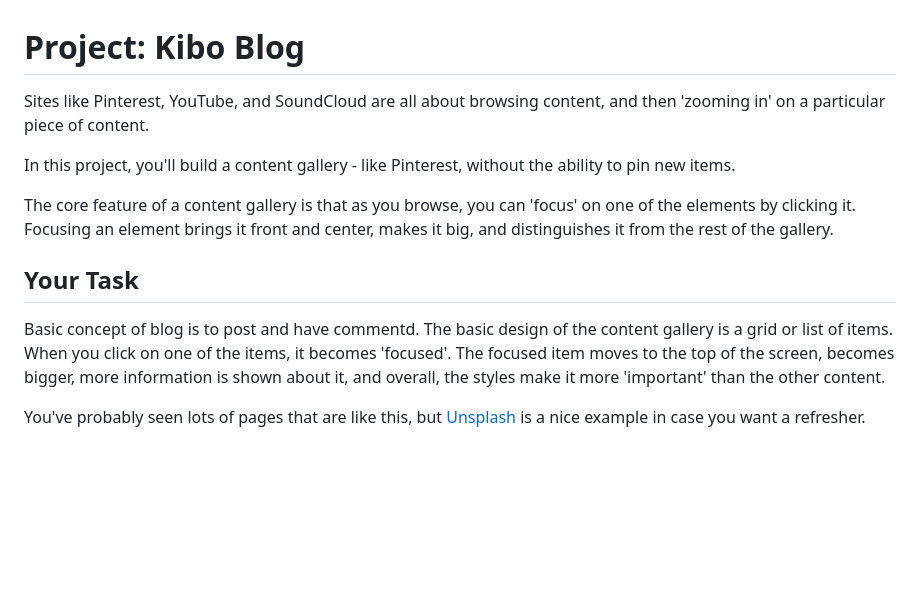
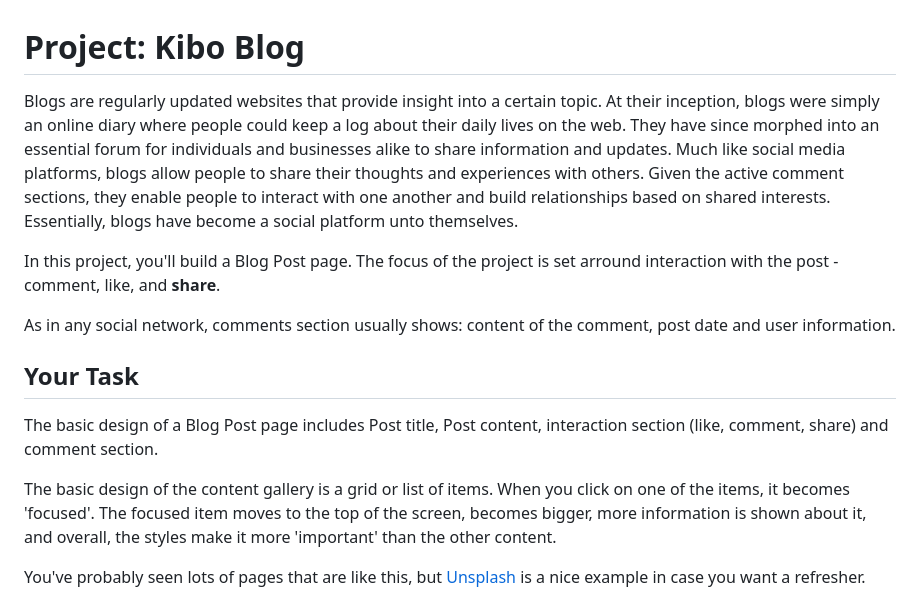
Before and after one commit to nadjazaric/curriculum-hometask, a Markdown page: README.md, the part around the change. Rendered like a GitHub page; blank space fills up the shorter version.

```diff
--- a/README.md
+++ b/README.md
@@ -1,14 +1,15 @@
 # Project: Kibo Blog
 
-Sites like Pinterest, YouTube, and SoundCloud are all about browsing content, and then 'zooming in' on a particular piece of content.
+Blogs are regularly updated websites that provide insight into a certain topic. At their inception, blogs were simply an online diary where people could keep a log about their daily lives on the web. They have since morphed into an essential forum for individuals and businesses alike to share information and updates. Much like social media platforms, blogs allow people to share their thoughts and experiences with others. Given the active comment sections, they enable people to interact with one another and build relationships based on shared interests. Essentially, blogs have become a social platform unto themselves.
 
-In this project, you'll build a content gallery - like Pinterest, without the ability to pin new items.
+In this project, you'll build a Blog Post page. The focus of the project is set arround interaction with the post - comment, like, and **share**.
 
-The core feature of a content gallery is that as you browse, you can 'focus' on one of the elements by clicking it. Focusing an element brings it front and center, makes it big, and distinguishes it from the rest of the gallery.
+As in any social network, comments section usually shows: content of the comment, post date and user information.
 
 ## Your Task
 
-Basic concept of blog is to post and have commentd.
+The basic design of a Blog Post page includes Post title, Post content, interaction section (like, comment, share) and comment section.
+
 The basic design of the content gallery is a grid or list of items. When you click on one of the items, it becomes 'focused'. The focused item moves to the top of the screen, becomes bigger, more information is shown about it, and overall, the styles make it more 'important' than the other content.
 
 You've probably seen lots of pages that are like this, but [Unsplash](https://unsplash.com/s/photos/puppy) is a nice example in case you want a refresher.
```
